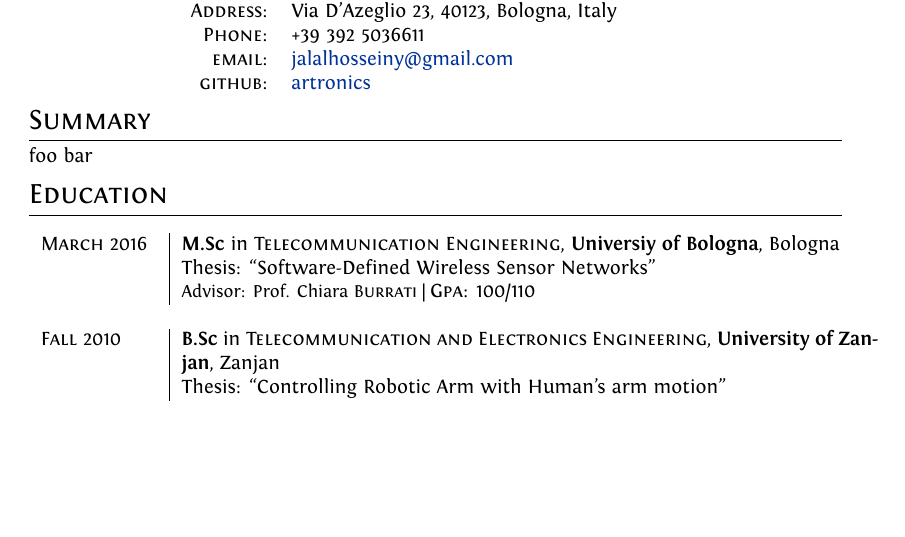
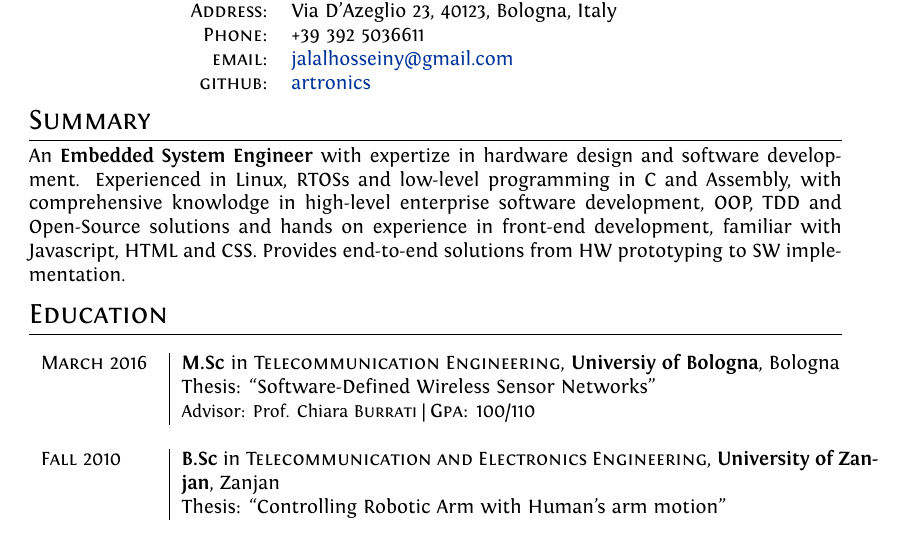
Before and after one commit to artronics/cv, a LaTeX CV (cv.tex, which reads summaries/embsys_t3lab.tex): part of page 1 of 2 before the commit and part of page 1 of 3 after it, cut so that both start at the same text, the shorter picture padded with empty space. Compiled offline with XeLaTeX.

Commit message:
add summery

```diff
--- a/summaries/embsys_t3lab.tex
+++ b/summaries/embsys_t3lab.tex
@@ -1 +1,4 @@
-foo bar
+An \textbf{Embedded System Engineer} with expertize in hardware design and software development. Experienced in Linux,
+RTOSs and low-level programming in C and Assembly, with comprehensive knowlodge in high-level
+enterprise software development, OOP, TDD and Open-Source solutions and hands on experience in front-end development,
+familiar with Javascript, HTML and CSS. Provides end-to-end solutions from HW prototyping to SW implementation.
```
Also changed, not shown: cv.pdf.
